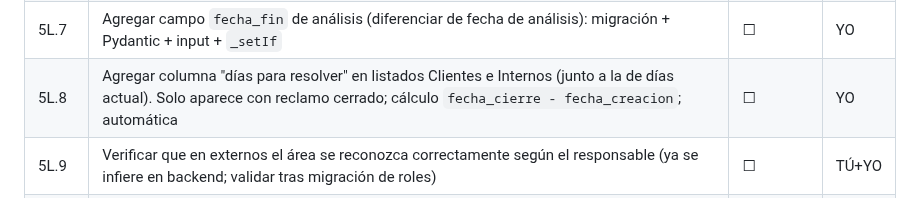
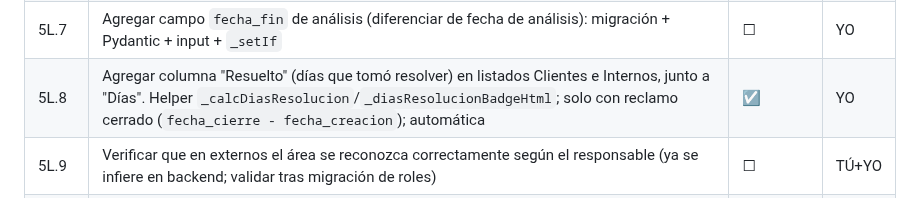
Before and after one commit to eugenioz-droid/armahub-backend, a Markdown page: docs/programa-versiones/programa_v1.00.md, the part around the change. GitHub-like rendering.

Commit message:
docs programa: 5L.8 columna Resuelto hecha

```diff
--- a/docs/programa-versiones/programa_v1.00.md
+++ b/docs/programa-versiones/programa_v1.00.md
@@ -541,7 +541,7 @@ Objetivo: endurecer Reclamos y cerrar los pendientes reales arrastrados.
 | 5L.5 | Eliminar input de "Agregar seguimiento" MANUAL del modal; mantener el timeline/historial automático de estados. Se limpió HTML + `agregarSeguimiento()` + registro + reset. DECIDIDO | ☑ | YO |
 | 5L.6 | Ampliar categorías de error (externos + internos): agregar Documentación, Stock, Programación, Diferencia de Kilogramos. Tocar 2 create-forms + 2 edit-forms + `TIPOS_RECLAMO` + CHECK BD (migración) + dashboards. Definir con TÚ si conviven o reemplazan las actuales | ☐ | TÚ+YO |
 | 5L.7 | Agregar campo `fecha_fin` de análisis (diferenciar de fecha de análisis): migración + Pydantic + input + `_setIf` | ☐ | YO |
-| 5L.8 | Agregar columna "días para resolver" en listados Clientes e Internos (junto a la de días actual). Solo aparece con reclamo cerrado; cálculo `fecha_cierre - fecha_creacion`; automática | ☐ | YO |
+| 5L.8 | Agregar columna "Resuelto" (días que tomó resolver) en listados Clientes e Internos, junto a "Días". Helper `_calcDiasResolucion`/`_diasResolucionBadgeHtml`; solo con reclamo cerrado (`fecha_cierre - fecha_creacion`); automática | ☑ | YO |
 | 5L.9 | Verificar que en externos el área se reconozca correctamente según el responsable (ya se infiere en backend; validar tras migración de roles) | ☐ | TÚ+YO |
 | 5L.10 | Mostrar el área al lado del responsable en el form de registro externo (hoy no se muestra; requiere exponer área del usuario al frontend) | ☐ | YO |
 | 5L.11 | Centralizar creación de clientes/constructoras en el frontend: unificar las 5 funciones JS casi idénticas en un helper único (backend ya es único, `POST /constructoras`). Definir con TÚ si los forms cortos capturan más campos | ☐ | TÚ+YO |
```
